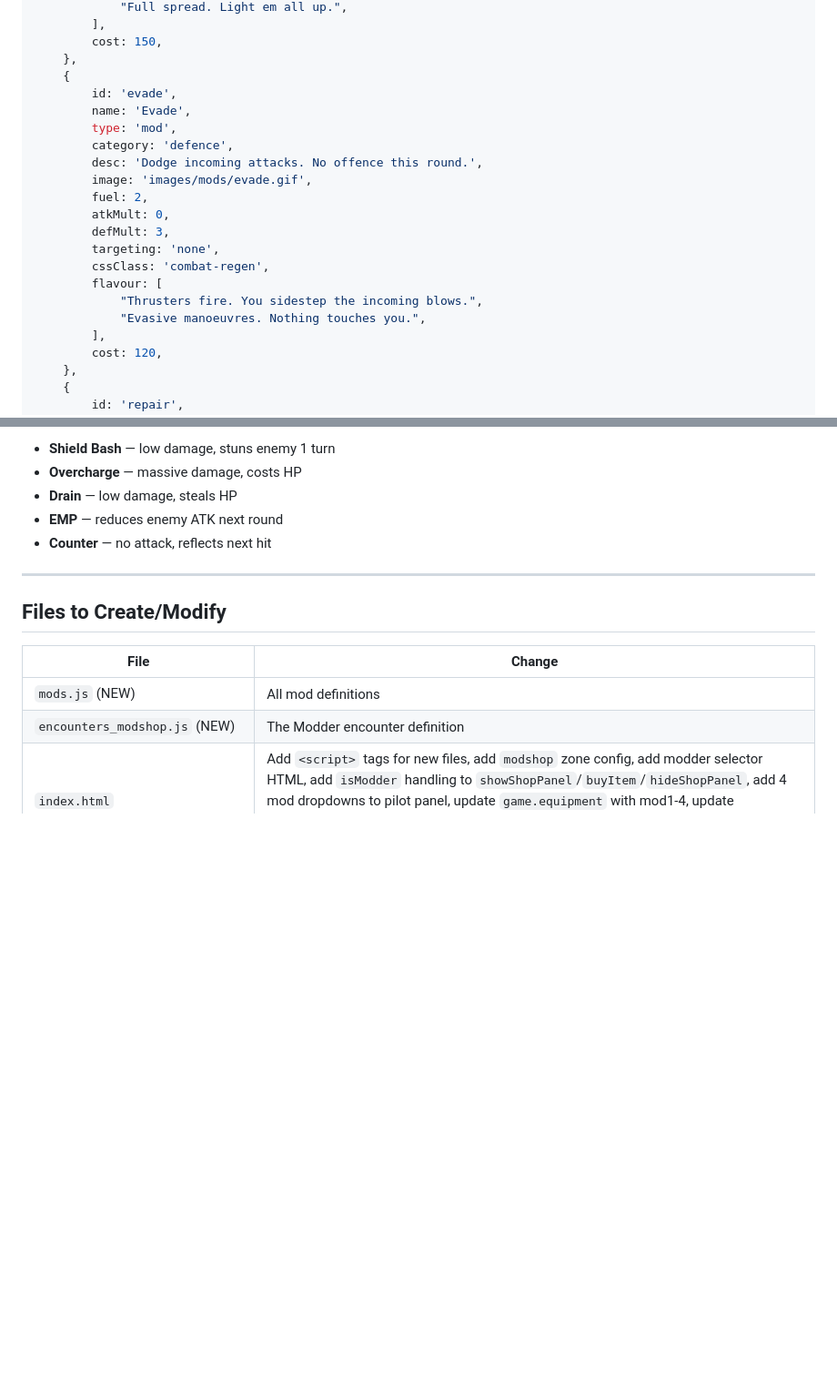
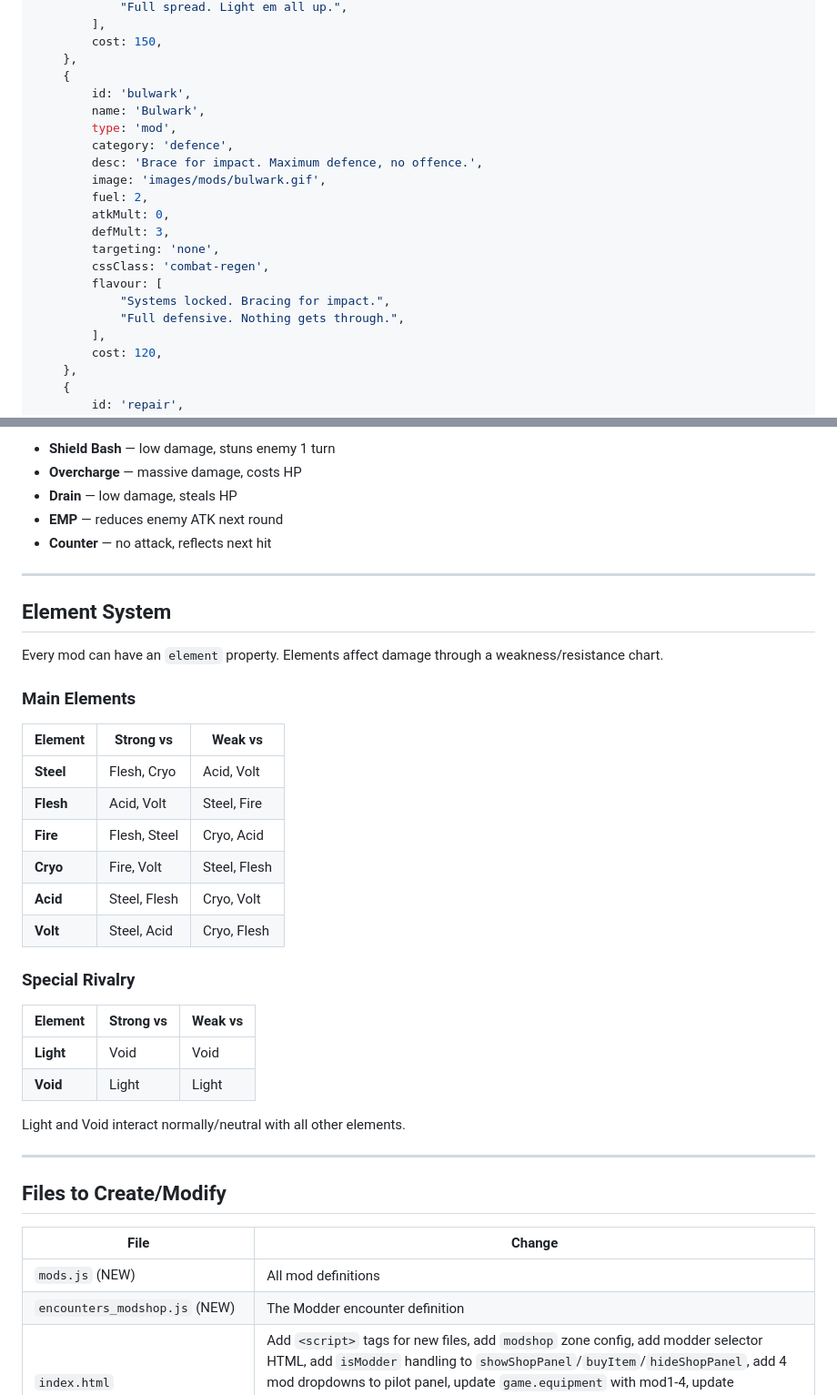
Before and after one commit to ghost-in-the-git/combobreaker_V9, a Markdown page: modplan.md, 2 parts joined by grey strips. Shown at 91% size. Drawn GitHub-style; blank space fills up the shorter version.

Commit message:
Rename Evade mod to Bulwark, add element system to mod plan
- Evade → Bulwark: better fits the "brace for impact" fantasy
- Added 8-element chart: Steel, Flesh, Fire, Cryo, Acid, Volt + Light/Void rivalry

https://claude.ai/code/session_01VM1QZmsAy8Z8T7TFQ7e4Bk

```diff
--- a/modplan.md
+++ b/modplan.md
@@ -192,20 +192,20 @@ const MODS = [
         cost: 150,
     },
     {
-        id: 'evade',
-        name: 'Evade',
+        id: 'bulwark',
+        name: 'Bulwark',
         type: 'mod',
         category: 'defence',
-        desc: 'Dodge incoming attacks. No offence this round.',
-        image: 'images/mods/evade.gif',
+        desc: 'Brace for impact. Maximum defence, no offence.',
+        image: 'images/mods/bulwark.gif',
         fuel: 2,
         atkMult: 0,
         defMult: 3,
         targeting: 'none',
         cssClass: 'combat-regen',
         flavour: [
-            "Thrusters fire. You sidestep the incoming blows.",
-            "Evasive manoeuvres. Nothing touches you.",
+            "Systems locked. Bracing for impact.",
+            "Full defensive. Nothing gets through.",
         ],
         cost: 120,
     },
@@ -300,6 +300,32 @@ Save/load works automatically since it stores item names and MODS are looked up
 
 ---
 
+## Element System
+
+Every mod can have an `element` property. Elements affect damage through a weakness/resistance chart.
+
+### Main Elements
+
+| Element | Strong vs | Weak vs |
+|---------|-----------|---------|
+| **Steel** | Flesh, Cryo | Acid, Volt |
+| **Flesh** | Acid, Volt | Steel, Fire |
+| **Fire** | Flesh, Steel | Cryo, Acid |
+| **Cryo** | Fire, Volt | Steel, Flesh |
+| **Acid** | Steel, Flesh | Cryo, Volt |
+| **Volt** | Steel, Acid | Cryo, Flesh |
+
+### Special Rivalry
+
+| Element | Strong vs | Weak vs |
+|---------|-----------|---------|
+| **Light** | Void | Void |
+| **Void** | Light | Light |
+
+Light and Void interact normally/neutral with all other elements.
+
+---
+
 ## Files to Create/Modify
 
 | File | Change |
```
